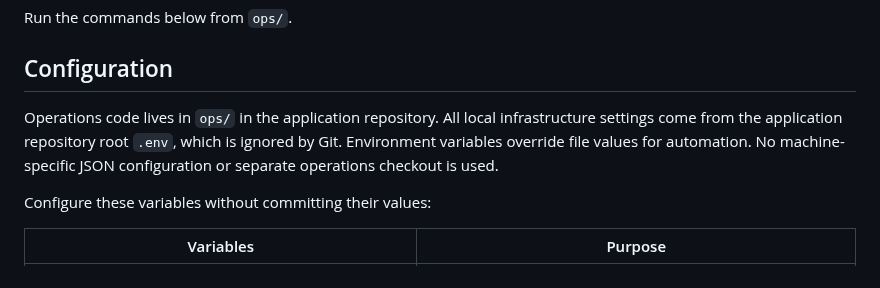
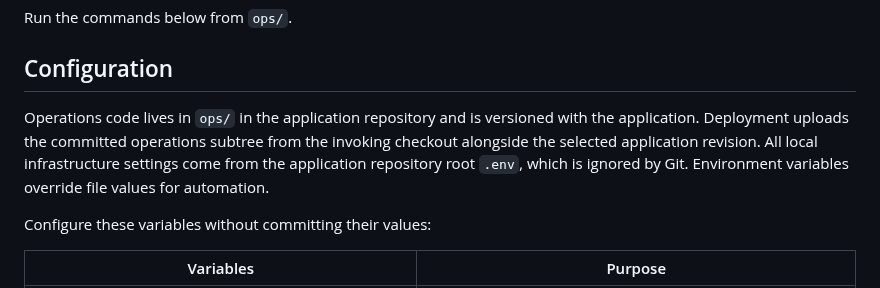
Before and after one commit to klntsky/slopgrid, a Markdown page: ops/README.md, the part around the change. GitHub-like rendering.

Commit message:
Clarify operations ownership in the application repository

```diff
--- a/ops/README.md
+++ b/ops/README.md
@@ -18,10 +18,11 @@ Run the commands below from `ops/`.
 
 ## Configuration
 
-Operations code lives in `ops/` in the application repository. All local
+Operations code lives in `ops/` in the application repository and is versioned
+with the application. Deployment uploads the committed operations subtree from
+the invoking checkout alongside the selected application revision. All local
 infrastructure settings come from the application repository root `.env`, which
 is ignored by Git. Environment variables override file values for automation.
-No machine-specific JSON configuration or separate operations checkout is used.
 
 Configure these variables without committing their values:
 
```
